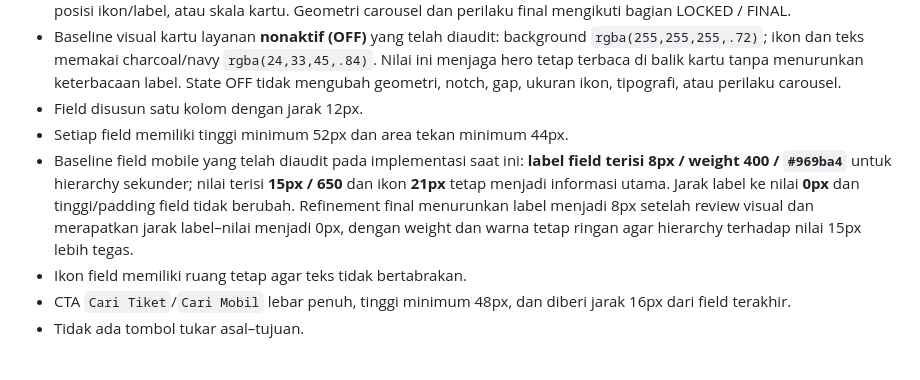
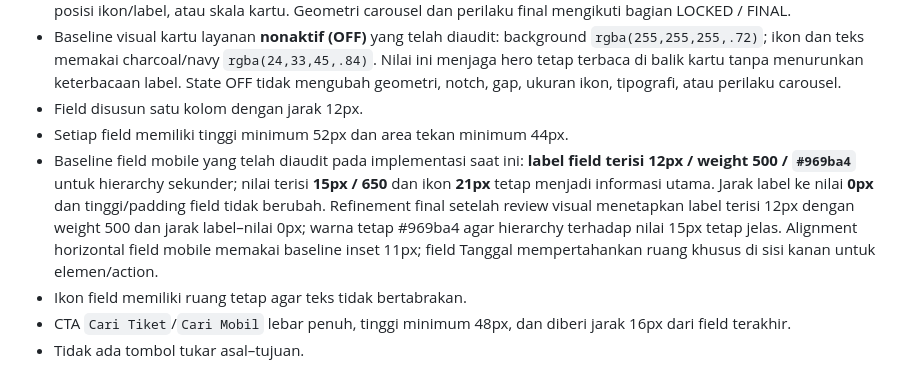
Before and after one commit to singarajatrans/singarajatrans-web, a Markdown page: PRD-Design-Singaraja-Trans.md, the part around the change. GitHub-like rendering.

Commit message:
Sync PRD with final mobile field typography

```diff
--- a/PRD-Design-Singaraja-Trans.md
+++ b/PRD-Design-Singaraja-Trans.md
@@ -349,7 +349,7 @@ Konten marketing berada setelah pencarian. Pengguna harus dapat memulai pencaria
 - Baseline visual kartu layanan **nonaktif (OFF)** yang telah diaudit: background `rgba(255,255,255,.72)`; ikon dan teks memakai charcoal/navy `rgba(24,33,45,.84)`. Nilai ini menjaga hero tetap terbaca di balik kartu tanpa menurunkan keterbacaan label. State OFF tidak mengubah geometri, notch, gap, ukuran ikon, tipografi, atau perilaku carousel.
 - Field disusun satu kolom dengan jarak 12px.
 - Setiap field memiliki tinggi minimum 52px dan area tekan minimum 44px.
-- Baseline field mobile yang telah diaudit pada implementasi saat ini: **label field terisi 8px / weight 400 / `#969ba4`** untuk hierarchy sekunder; nilai terisi **15px / 650** dan ikon **21px** tetap menjadi informasi utama. Jarak label ke nilai **0px** dan tinggi/padding field tidak berubah. Refinement final menurunkan label menjadi 8px setelah review visual dan merapatkan jarak label–nilai menjadi 0px, dengan weight dan warna tetap ringan agar hierarchy terhadap nilai 15px lebih tegas.
+- Baseline field mobile yang telah diaudit pada implementasi saat ini: **label field terisi 12px / weight 500 / `#969ba4`** untuk hierarchy sekunder; nilai terisi **15px / 650** dan ikon **21px** tetap menjadi informasi utama. Jarak label ke nilai **0px** dan tinggi/padding field tidak berubah. Refinement final setelah review visual menetapkan label terisi 12px dengan weight 500 dan jarak label–nilai 0px; warna tetap #969ba4 agar hierarchy terhadap nilai 15px tetap jelas. Alignment horizontal field mobile memakai baseline inset 11px; field Tanggal mempertahankan ruang khusus di sisi kanan untuk elemen/action.
 - Ikon field memiliki ruang tetap agar teks tidak bertabrakan.
 - CTA `Cari Tiket`/`Cari Mobil` lebar penuh, tinggi minimum 48px, dan diberi jarak 16px dari field terakhir.
 - Tidak ada tombol tukar asal–tujuan.
```
